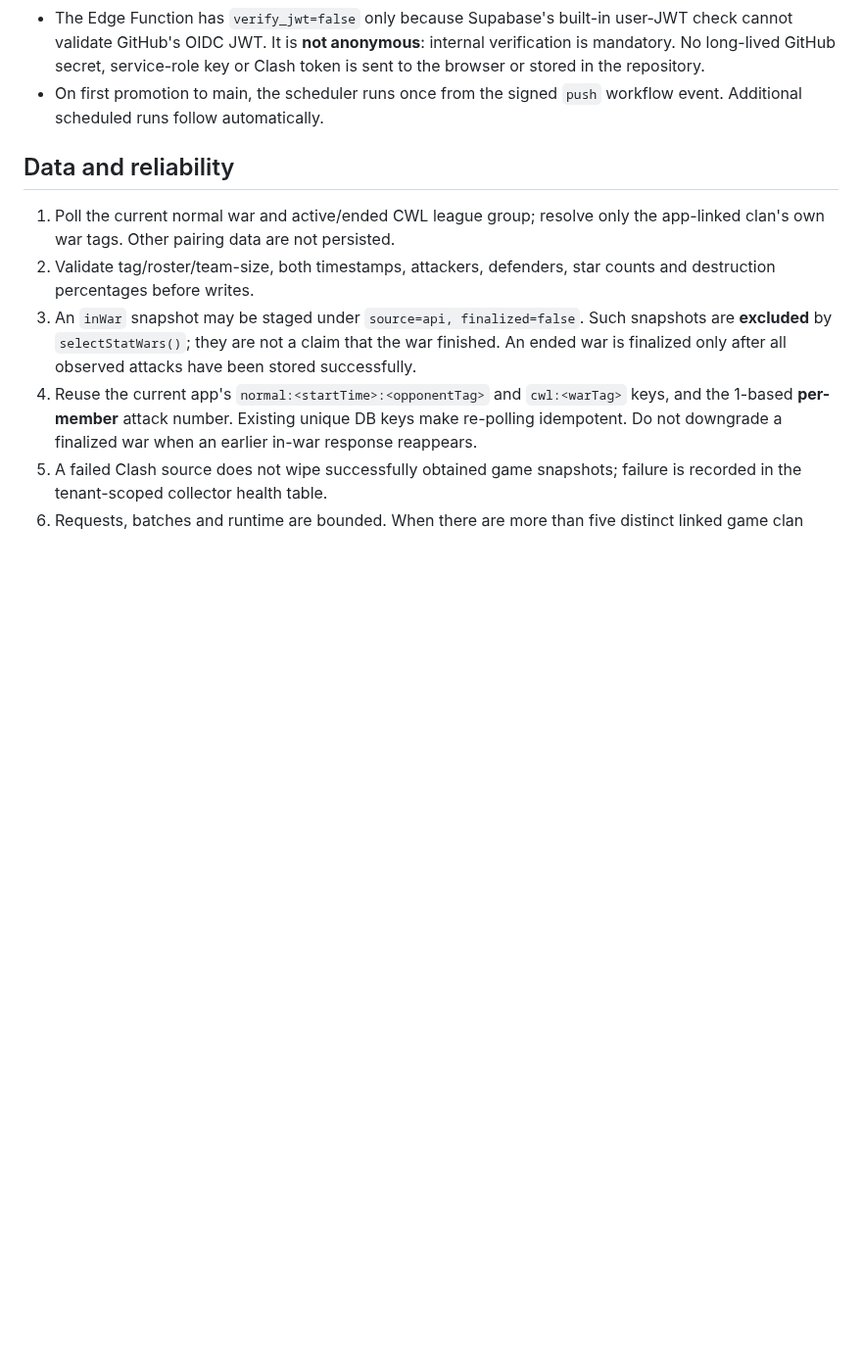
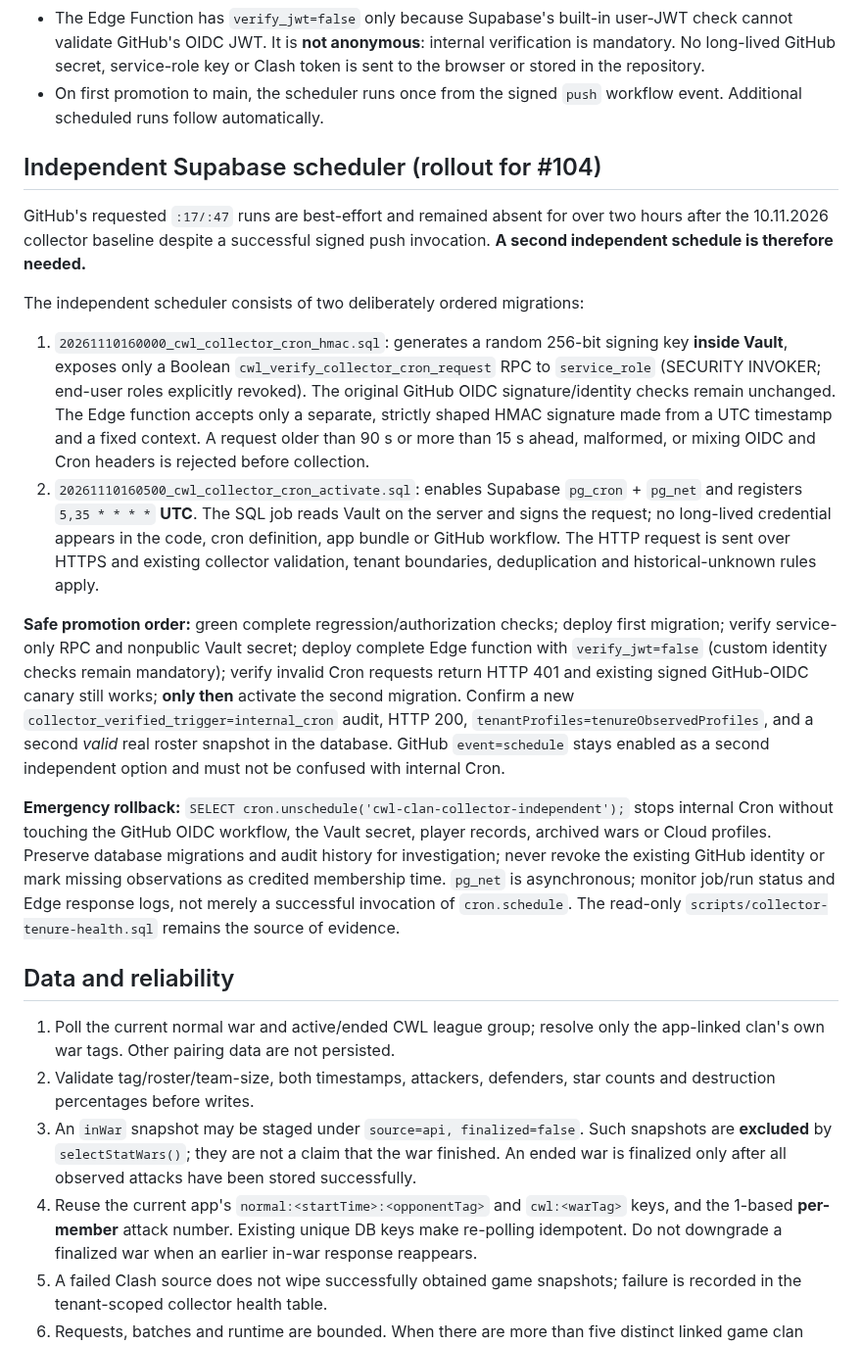
Before and after one commit to Smolmig/cwl_planer, a Markdown page: docs/AUTO_STATS_COLLECTOR.md, the part around the change. Shown at 98% size. Drawn GitHub-style; blank space fills up the shorter version.

Commit message:
docs(#104): explain independent Vault HMAC Cron and safe two-step rollout

```diff
--- a/docs/AUTO_STATS_COLLECTOR.md
+++ b/docs/AUTO_STATS_COLLECTOR.md
@@ -27,6 +27,48 @@ is written separately under each corresponding `clan_id`; no existing private
   key or Clash token is sent to the browser or stored in the repository.
 - On first promotion to main, the scheduler runs once from the signed `push`
   workflow event. Additional scheduled runs follow automatically.
+
+## Independent Supabase scheduler (rollout for #104)
+
+GitHub's requested `:17/:47` runs are best-effort and remained absent for
+over two hours after the 10.11.2026 collector baseline despite a successful
+signed push invocation. **A second independent schedule is therefore needed.**
+
+The independent scheduler consists of two deliberately ordered migrations:
+
+1. `20261110160000_cwl_collector_cron_hmac.sql`: generates a random 256-bit
+   signing key **inside Vault**, exposes only a Boolean
+   `cwl_verify_collector_cron_request` RPC to `service_role` (SECURITY
+   INVOKER; end-user roles explicitly revoked). The original GitHub OIDC
+   signature/identity checks remain unchanged. The Edge function accepts
+   only a separate, strictly shaped HMAC signature made from a UTC timestamp
+   and a fixed context. A request older than 90 s or more than 15 s ahead,
+   malformed, or mixing OIDC and Cron headers is rejected before collection.
+2. `20261110160500_cwl_collector_cron_activate.sql`: enables Supabase
+   `pg_cron` + `pg_net` and registers `5,35 * * * *` **UTC**. The SQL job
+   reads Vault on the server and signs the request; no long-lived credential
+   appears in the code, cron definition, app bundle or GitHub workflow.
+   The HTTP request is sent over HTTPS and existing collector validation,
+   tenant boundaries, deduplication and historical-unknown rules apply.
+
+**Safe promotion order:** green complete regression/authorization checks;
+deploy first migration; verify service-only RPC and nonpublic Vault secret;
+deploy complete Edge function with `verify_jwt=false` (custom identity checks
+remain mandatory); verify invalid Cron requests return HTTP 401 and existing
+signed GitHub-OIDC canary still works; **only then** activate the second
+migration. Confirm a new `collector_verified_trigger=internal_cron` audit,
+HTTP 200, `tenantProfiles=tenureObservedProfiles`, and a second *valid* real
+roster snapshot in the database. GitHub `event=schedule` stays enabled as a
+second independent option and must not be confused with internal Cron.
+
+**Emergency rollback:** `SELECT cron.unschedule('cwl-clan-collector-independent');`
+stops internal Cron without touching the GitHub OIDC workflow, the Vault
+secret, player records, archived wars or Cloud profiles. Preserve database
+migrations and audit history for investigation; never revoke the existing
+GitHub identity or mark missing observations as credited membership time.
+`pg_net` is asynchronous; monitor job/run status and Edge response logs,
+not merely a successful invocation of `cron.schedule`. The read-only
+`scripts/collector-tenure-health.sql` remains the source of evidence.
 
 ## Data and reliability
 
```
